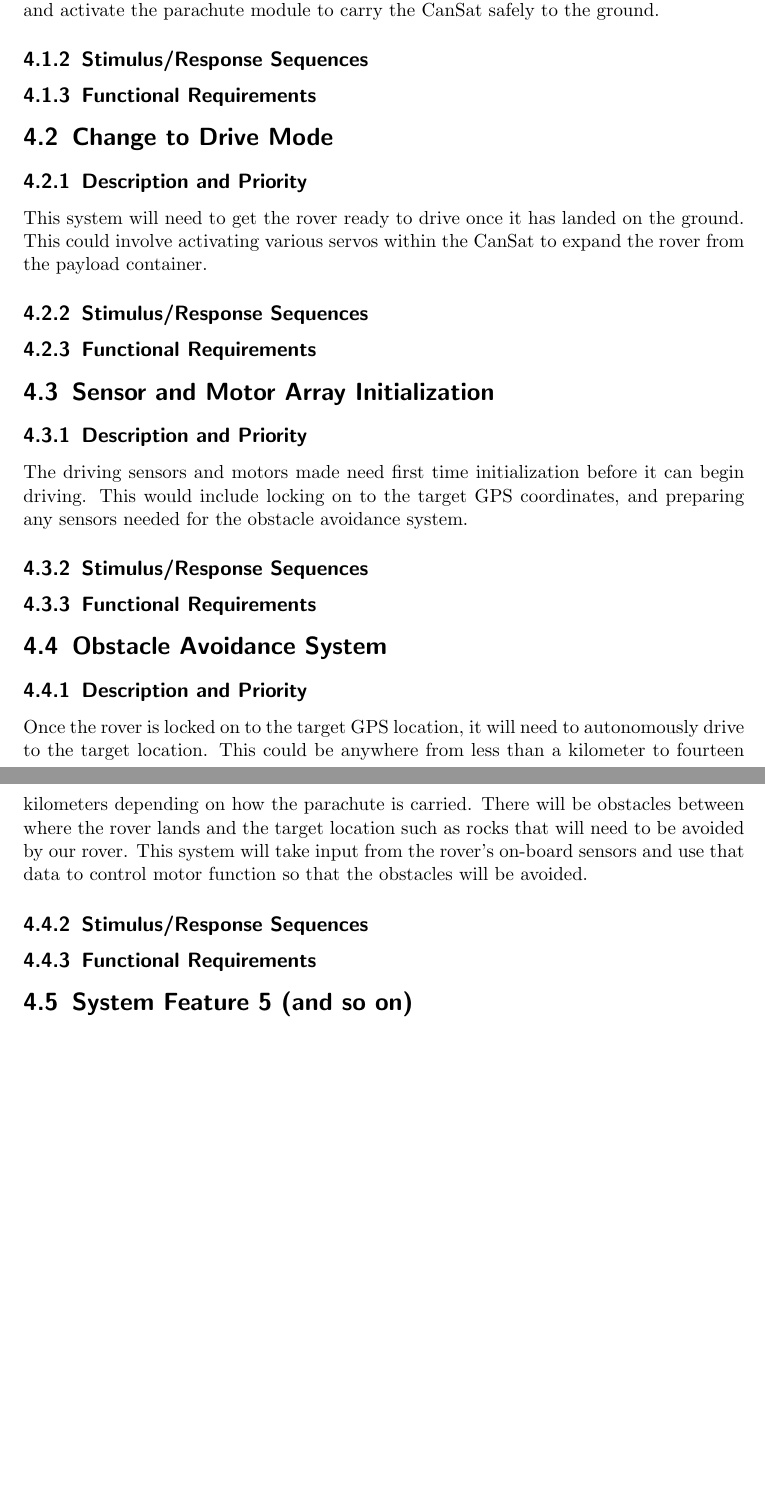
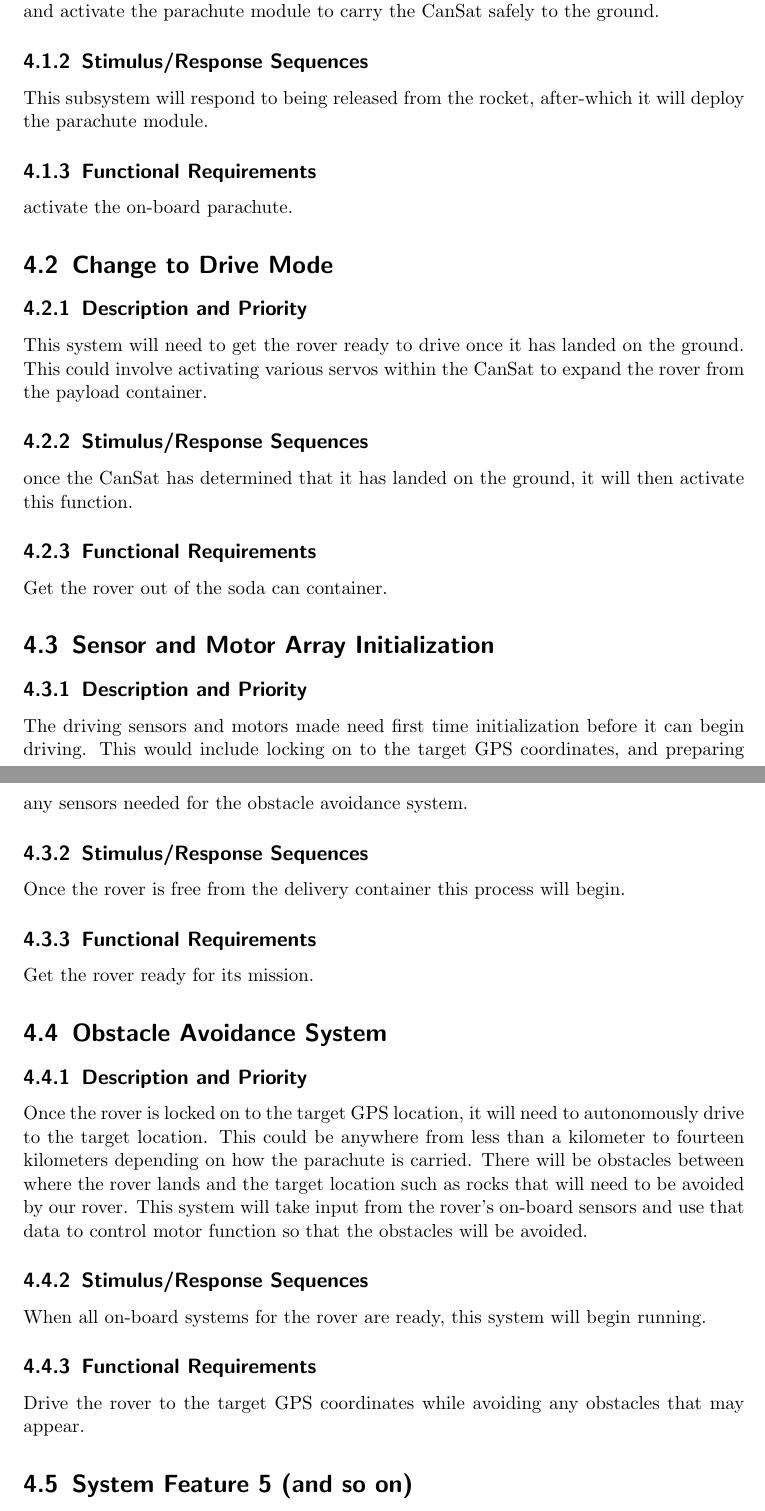
Before and after one commit to ARLISS-oregonstate-1617capstone/ARLISS-Micro-Satellite-Project, a LaTeX document (docs/requirements/srs.tex): two parts of pages 10 and 11 of 13 before the commit and two parts of pages 11 and 12 of 14 after it, joined at a grey line, cut so that both start at the same text, the shorter picture padded with empty space. Compiled offline with pdfLaTeX.

Commit message:
finished section 4 int ex doc, edited title page

```diff
--- a/docs/requirements/srs.tex
+++ b/docs/requirements/srs.tex
@@ -150,10 +152,10 @@ This system will need to detect when the satellite has been deployed from the ro
 
 
 \subsection{Stimulus/Response Sequences}
-
+This  subsystem will respond to being released from the rocket, after-which it will deploy the parachute module.
 
 \subsection{Functional Requirements}
-
+activate the on-board parachute.
 
 
 \section{Change to Drive Mode}
@@ -163,10 +165,10 @@ This system will need to get the rover ready to drive once it has landed on the
 
 
 \subsection{Stimulus/Response Sequences}
-
+once the CanSat has determined that it has landed on the ground, it will then activate this function.
 
 \subsection{Functional Requirements}
-
+Get the rover out of the soda can container.
 \section{Sensor and Motor Array Initialization}
 
 \subsection{Description and Priority}
@@ -174,10 +176,10 @@ This system will need to get the rover ready to drive once it has landed on the
 
 
 \subsection{Stimulus/Response Sequences}
-
+Once the rover is free from the delivery container this process will begin.
 
 \subsection{Functional Requirements}
-
+Get the rover ready for its mission.
 \section{Obstacle Avoidance System}
 
 \subsection{Description and Priority}
@@ -185,10 +187,10 @@ This system will need to get the rover ready to drive once it has landed on the
 
 
 \subsection{Stimulus/Response Sequences}
-
+When all on-board systems for the rover are ready, this system will begin running.
 
 \subsection{Functional Requirements}
-
+Drive the rover to the target GPS coordinates while avoiding any obstacles that may appear.
 \section{System Feature 5 (and so on)}
 
 \subsection{Description and Priority}
```
Also changed, not shown: docs/requirements/srs.pdf, docs/requirements/srs.tex (2 more changed lines).
